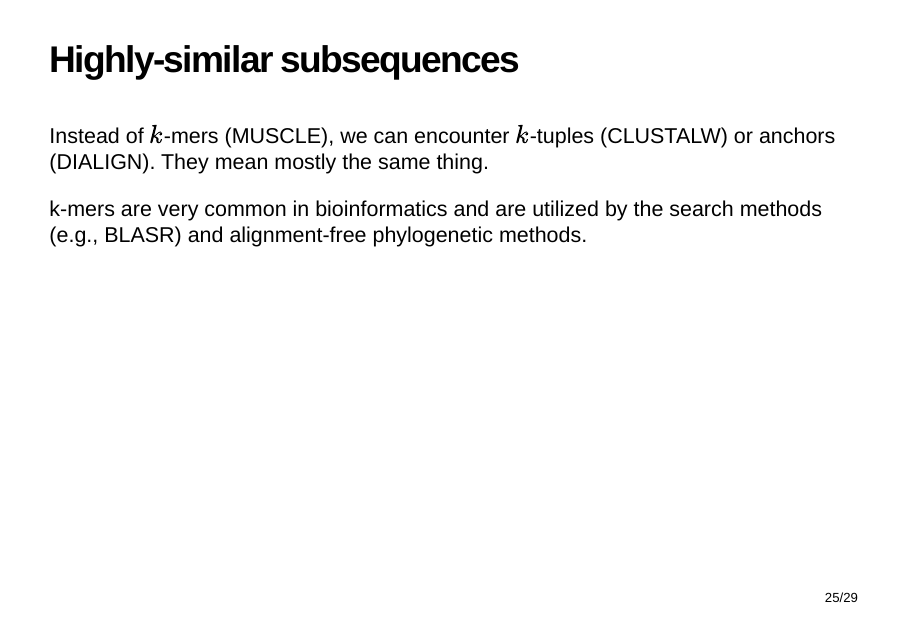
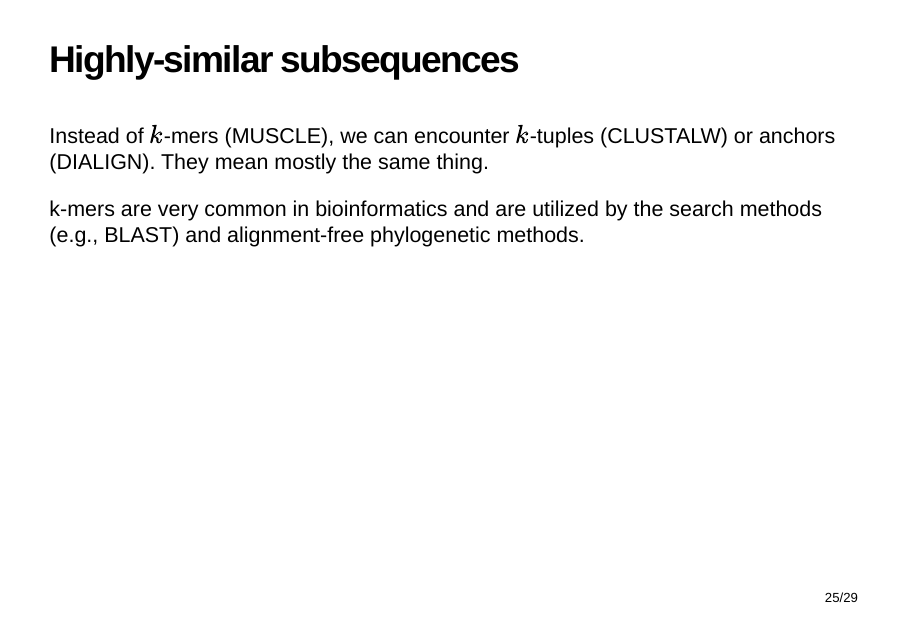
Before and after one commit to michbur/MSA-lecture, an R Markdown document (presentation.Rmd): page 25 of 29. The pictures show the output file presentation.html that the author committed with the source, opened offline.

Commit message:
fixed typo

```diff
--- a/presentation.Rmd
+++ b/presentation.Rmd
@@ -194,7 +194,7 @@ S4: **ATAT**G
 
 Instead of $k$-mers (MUSCLE), we can encounter $k$-tuples (CLUSTALW) or anchors (DIALIGN). They mean mostly the same thing.
 
-k-mers are very common in bioinformatics and are utilized by the search methods (e.g., BLASR) and alignment-free phylogenetic methods.
+k-mers are very common in bioinformatics and are utilized by the search methods (e.g., BLAST) and alignment-free phylogenetic methods.
 
 ## Refinement
 
```
Also changed, not shown: presentation.html.
